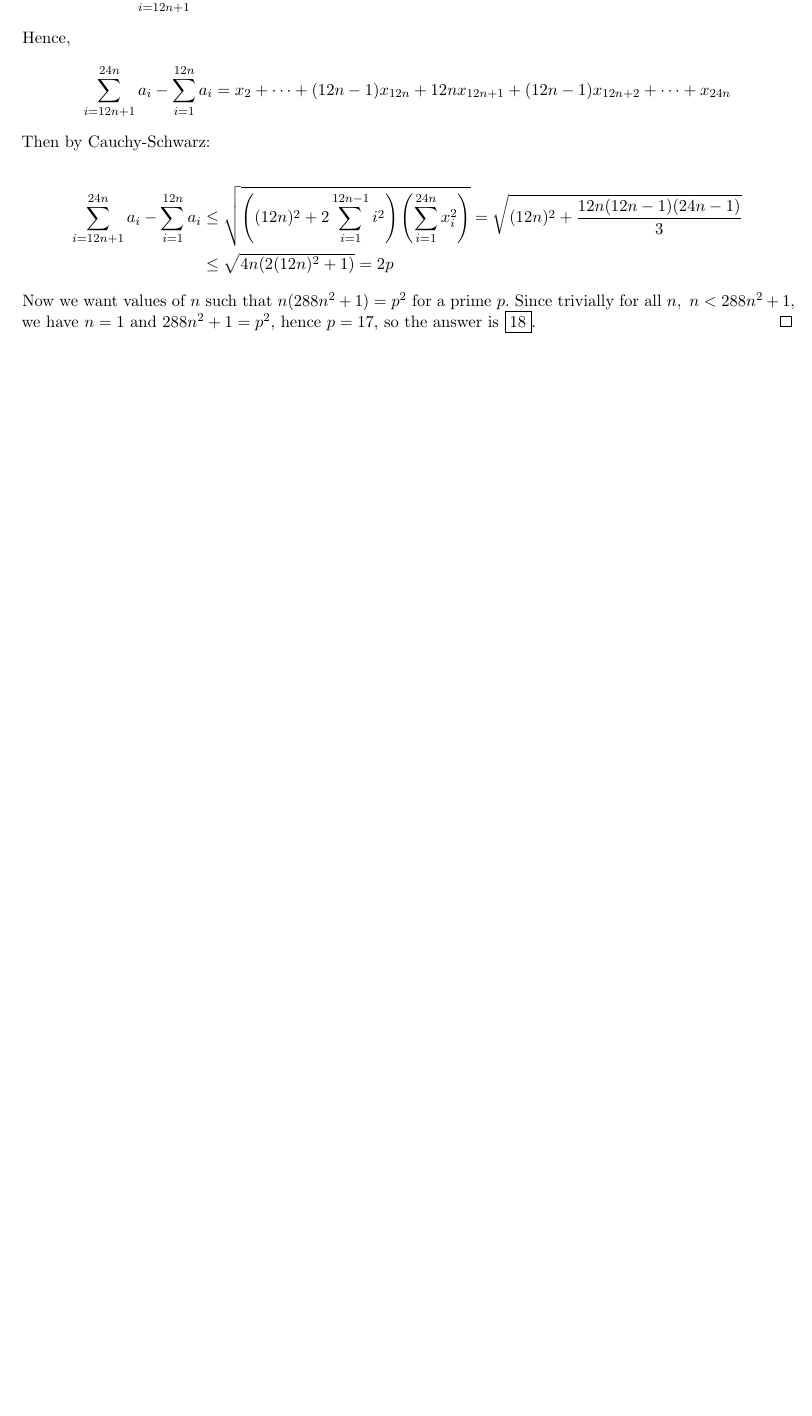
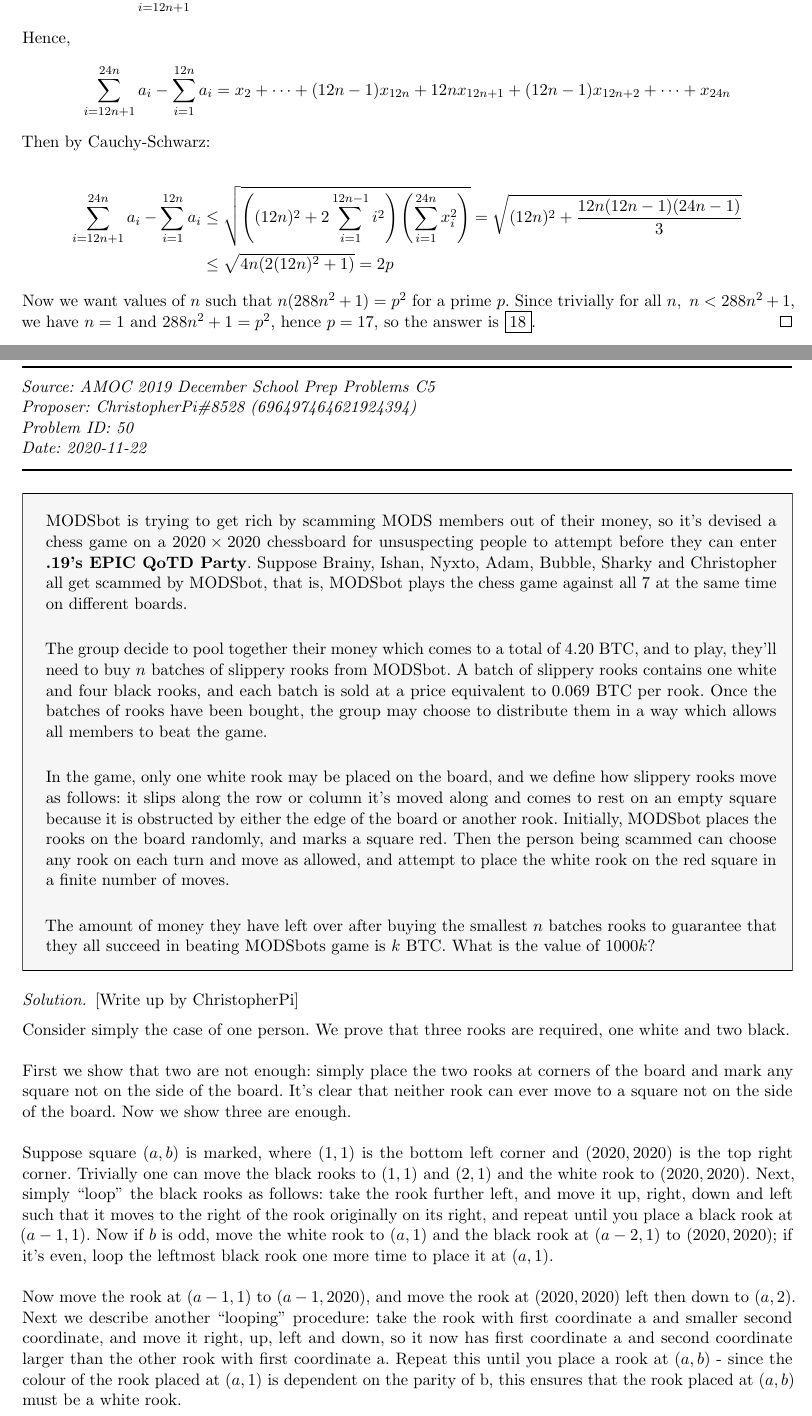
Before and after one commit to kzhuworshiper/OpenPOTD_Public, a LaTeX document (Public Solutions.tex): part of page 8 of 8 before the commit and two parts of pages 8 and 9 of 10 after it, the two joined at a grey line, cut so that both start at the same text, the shorter picture padded with empty space. The pictures show the PDF file Public Solutions.pdf that the author committed with the source.

Commit message:
Added next problem

```diff
--- a/Public Solutions.tex
+++ b/Public Solutions.tex
@@ -274,4 +274,35 @@ For contributing to solutions!
     \end{align*}
 
     Now we want values of \(n\) such that \(n(288n^2+1)=p^2\) for a prime \(p\). Since trivially for all \(n,\ n<288n^2+1\), we have \(n=1\) and \(288n^2+1=p^2\), hence \(p=17\), so the answer is \fbox{18}.
-\end{solution}
+    \end{solution}
+
+\section{Slippery Rooks}
+
+    \SSbreak\\
+    \emph{Source: AMOC 2019 December School Prep Problems C5}\\
+    \emph{Proposer: ChristopherPi\#8528 (696497464621924394)}\\
+    \emph{Problem ID: 50}\\
+    \emph{Date: 2020-11-22}\\
+    \SSbreak
+
+    \SSpsetQ{
+        MODSbot is trying to get rich by scamming MODS members out of their money, so it's devised a chess game on a \(2020\times2020\) chessboard for unsuspecting people to attempt before they can enter \textbf{.19's EPIC QoTD Party}. Suppose Brainy, Ishan, Nyxto, Adam, Bubble, Sharky and Christopher all get scammed by MODSbot, that is, MODSbot plays the chess game against all 7 at the same time on different boards.\bigskip
+
+        The group decide to pool together their money which comes to a total of \(4.20\) BTC, and to play, they'll need to buy \(n\) batches of slippery rooks from MODSbot. A batch of slippery rooks contains one white and four black rooks, and each batch is sold at a price equivalent to \(0.069\) BTC per rook. Once the batches of rooks have been bought, the group may choose to distribute them in a way which allows all members to beat the game.\bigskip
+
+        In the game, only one white rook may be placed on the board, and we define how slippery rooks move as follows: it slips along the row or column it's moved along and comes to rest on an empty square because it is obstructed by either the edge of the board or another rook. Initially, MODSbot places the rooks on the board randomly, and marks a square red. Then the person being scammed can choose any rook on each turn and move as allowed, and attempt to place the white rook on the red square in a finite number of moves.\bigskip
+
+        The amount of money they  have left over after buying the smallest \(n\) batches rooks to guarantee that they all succeed in beating MODSbots game is \(k\) BTC. What is the value of \(1000k\)?}
+
+    \begin{solution} [Write up by ChristopherPi]\hfil\medskip
+
+        Consider simply the case of one person. We prove that three rooks are required, one white and two black.\\
+
+        First we show that two are not enough: simply place the two rooks at corners of the board and mark any square not on the side of the board. It’s clear that neither rook can ever move to a square not on the side of the board.
+        Now we show three are enough.\\
+
+        Suppose square \((a, b)\) is marked, where \((1, 1)\) is the bottom left corner and \((2020, 2020)\) is the top right corner.
+        Trivially one can move the black rooks to \((1, 1)\) and \((2, 1)\) and the white rook to \((2020, 2020)\).
+        Next, simply “loop” the black rooks as follows: take the rook further left, and move it up, right, down and left such that it moves to the right of the rook originally on its right, and repeat until you place a black rook at \((a - 1, 1)\). Now if \(b\) is odd, move the white rook to \((a, 1)\) and the black rook at \((a - 2, 1)\) to \((2020, 2020)\); if it’s even, loop the leftmost black rook one more time to place it at \((a, 1)\).\\
+
+        Now move the rook at \((a - 1, 1)\) to \((a - 1, 2020)\), and move the rook at \((2020, 2020)\) left then down to \((a, 2)\). Next we describe another “looping” procedure: take the rook with first coordinate a and smaller second coordinate, and move it right, up, left and down, so it now has first coordinate a and second coordinate larger than the other rook with first coordinate a. Repeat this until you place a rook at \((a, b)\) - since the colour of the rook placed at \((a, 1)\) is dependent on the parity of b, this ensures that the rook placed at \((a, b)\) must be a white rook.\\
@@ -278,2 +314,3 @@ For contributing to solutions!
+    \end{solution}
 
 \end{document}
```
Also changed, not shown: Public Solutions.pdf, Public Solutions.tex (5 more changed lines).
